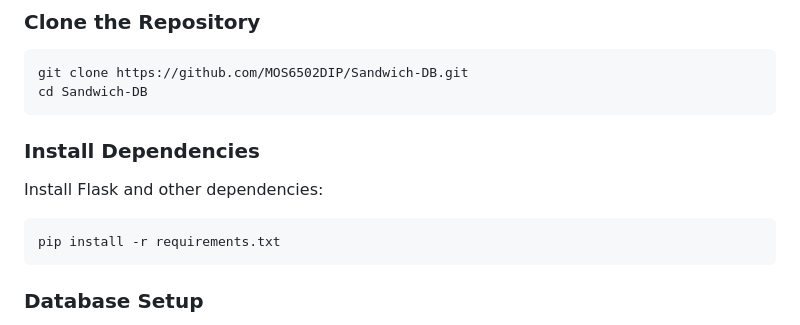
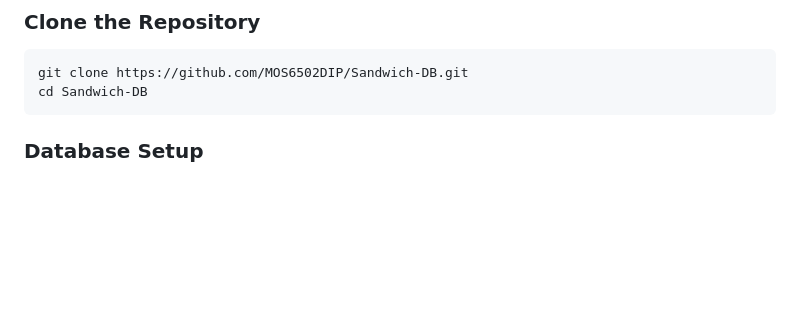
Before and after one commit to Mos6502DIP/Sandwich-DB, a Markdown page: README.md, the part around the change. GitHub-like rendering; blank space fills up the shorter version.

````diff
--- a/README.md
+++ b/README.md
@@ -35,14 +35,6 @@ Follow the steps below to set up the project locally.
 ```bash
 git clone https://github.com/MOS6502DIP/Sandwich-DB.git
 cd Sandwich-DB
-```
-
-### Install Dependencies
-
-Install Flask and other dependencies:
-
-```bash
-pip install -r requirements.txt
 ```
 
 ### Database Setup
````
